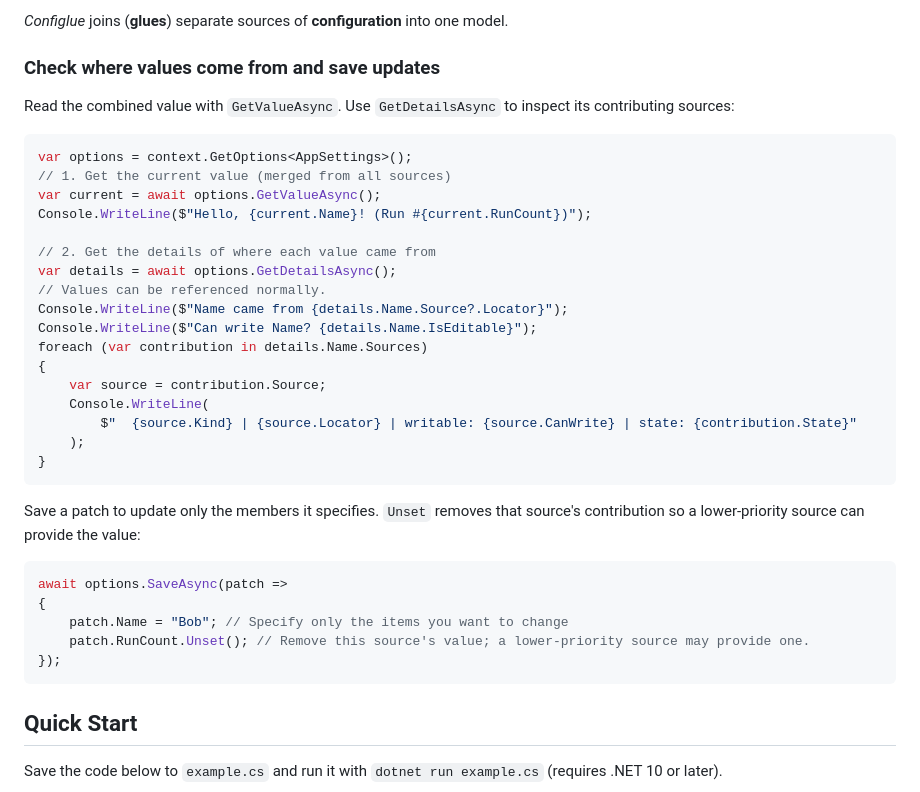
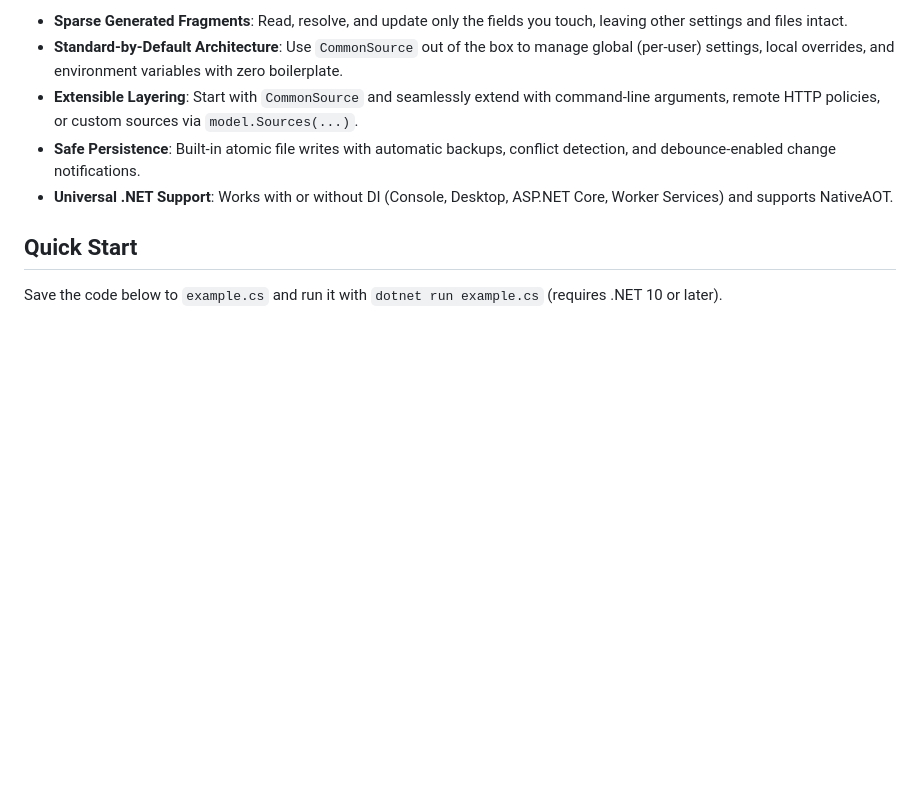
Before and after one commit to arika0093/Configlue, a Markdown page: README.md, the part around one of its changes. Drawn GitHub-style; blank space fills up the shorter version.

````diff
--- a/README.md
+++ b/README.md
@@ -55,38 +11,8 @@ Configlue combines values contributed by independent sources into one typed mode
-*Configlue* joins (**glues**) separate sources of **configuration** into one model.
-
-### Check where values come from and save updates
-
-Read the combined value with `GetValueAsync`. Use `GetDetailsAsync` to inspect its contributing sources:
-
-```csharp
-var options = context.GetOptions<AppSettings>();
-// 1. Get the current value (merged from all sources)
-var current = await options.GetValueAsync();
-Console.WriteLine($"Hello, {current.Name}! (Run #{current.RunCount})");
-
-// 2. Get the details of where each value came from
-var details = await options.GetDetailsAsync();
-// Values can be referenced normally.
-Console.WriteLine($"Name came from {details.Name.Source?.Locator}");
-Console.WriteLine($"Can write Name? {details.Name.IsEditable}");
-foreach (var contribution in details.Name.Sources)
-{
-    var source = contribution.Source;
-    Console.WriteLine(
-        $"  {source.Kind} | {source.Locator} | writable: {source.CanWrite} | state: {contribution.State}"
-    );
-}
-```
-
-Save a patch to update only the members it specifies. `Unset` removes that source's contribution so a lower-priority source can provide the value:
-
-```csharp
-await options.SaveAsync(patch =>
-{
-    patch.Name = "Bob"; // Specify only the items you want to change
-    patch.RunCount.Unset(); // Remove this source's value; a lower-priority source may provide one.
-});
-```
+* **Sparse Generated Fragments**: Read, resolve, and update only the fields you touch, leaving other settings and files intact.
+* **Standard-by-Default Architecture**: Use `CommonSource` out of the box to manage global (per-user) settings, local overrides, and environment variables with zero boilerplate.
+* **Extensible Layering**: Start with `CommonSource` and seamlessly extend with command-line arguments, remote HTTP policies, or custom sources via `model.Sources(...)`.
+* **Safe Persistence**: Built-in atomic file writes with automatic backups, conflict detection, and debounce-enabled change notifications.
+* **Universal .NET Support**: Works with or without DI (Console, Desktop, ASP.NET Core, Worker Services) and supports NativeAOT.
 
 ## Quick Start
 
````
Also changed, not shown: other parts of README.md (+5 -53 lines).
